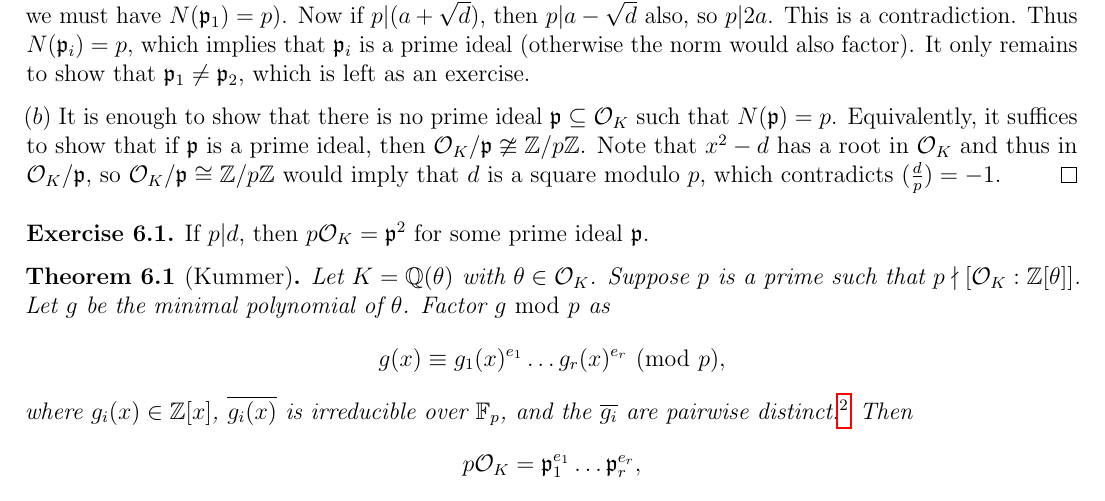
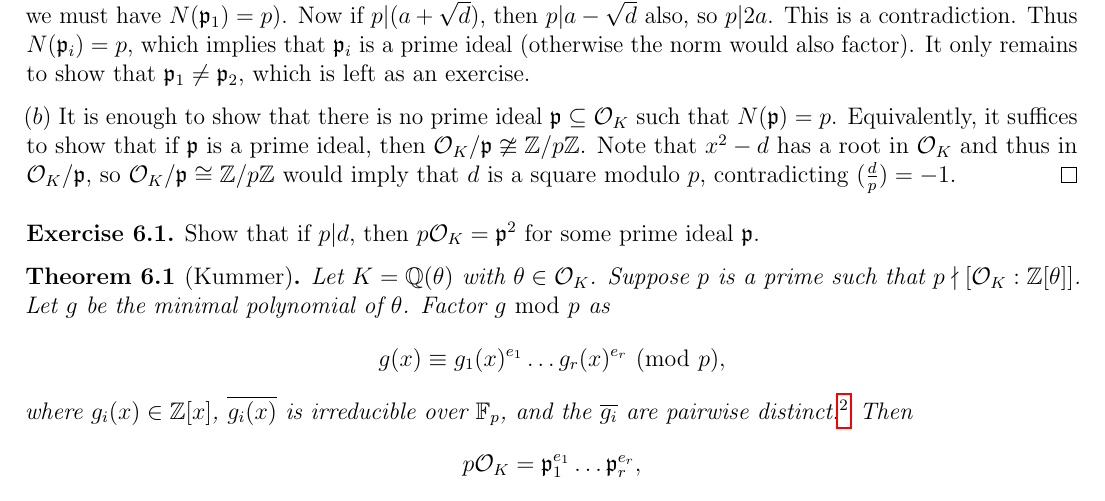
Before and after one commit to TheToasterMonster/gt-math6122-notes, a LaTeX thesis (master.tex, which reads lectures/lecture06.tex): part of page 22 of 22, cut so that both start at the same text. Compiled offline with pdfLaTeX.

Commit message:
changed some more wording in lecture 6

```diff
--- a/lectures/lecture06.tex
+++ b/lectures/lecture06.tex
@@ -212,12 +212,12 @@
   prime ideal, then
   $\OO_K / \p \ncong \Z / p\Z$.  Note that $x^2 - d$
   has a root in $\OO_K$ and thus in $\OO_K / \p$, so $\OO_K / \p \cong \Z / p\Z$ would imply that
-  $d$ is a square modulo $p$, which contradicts $(\frac{d}{p}) = -1$.
+  $d$ is a square modulo $p$, contradicting $(\frac{d}{p}) = -1$.
 \end{proof}
 
 \begin{exercise}
-  If $p | d$, then $p \OO_K = \p^2$ for some prime ideal
-  $\p$.
+  Show that if $p | d$, then $p \OO_K = \p^2$ for some
+  prime ideal $\p$.
 \end{exercise}
 
 \begin{theorem}[Kummer]
```
Also changed, not shown: master.pdf.
